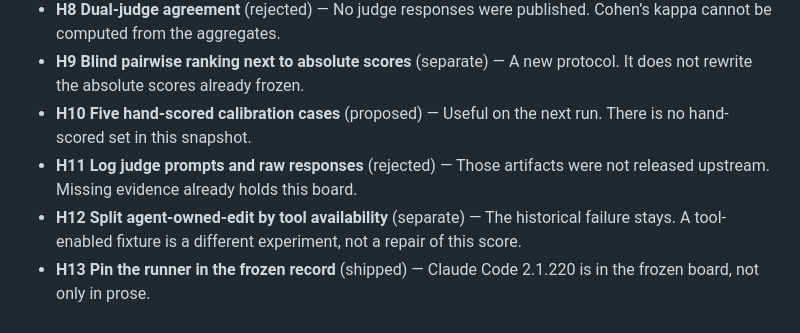
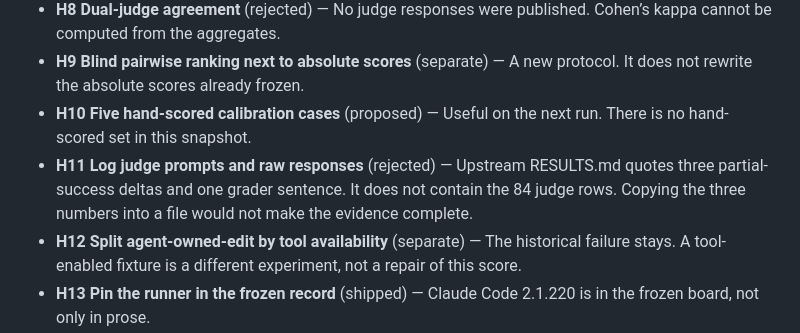
Before and after one commit to CodesbyFebin/adhd-agent-harness, a Markdown page: BACKLOG.md, the part around the change. Rendered like a GitHub page.

```diff
--- a/BACKLOG.md
+++ b/BACKLOG.md
@@ -16,7 +16,7 @@ partial-success trial deltas: +0.05, -0.70, -1.25. Two of three trials were wors
 - **H8 Dual-judge agreement** (rejected) — No judge responses were published. Cohen’s kappa cannot be computed from the aggregates.
 - **H9 Blind pairwise ranking next to absolute scores** (separate) — A new protocol. It does not rewrite the absolute scores already frozen.
 - **H10 Five hand-scored calibration cases** (proposed) — Useful on the next run. There is no hand-scored set in this snapshot.
-- **H11 Log judge prompts and raw responses** (rejected) — Those artifacts were not released upstream. Missing evidence already holds this board.
+- **H11 Log judge prompts and raw responses** (rejected) — Upstream RESULTS.md quotes three partial-success deltas and one grader sentence. It does not contain the 84 judge rows. Copying the three numbers into a file would not make the evidence complete.
 - **H12 Split agent-owned-edit by tool availability** (separate) — The historical failure stays. A tool-enabled fixture is a different experiment, not a repair of this score.
 - **H13 Pin the runner in the frozen record** (shipped) — Claude Code 2.1.220 is in the frozen board, not only in prose.
 - **H14 Re-freeze when the model or runner changes** (proposed) — Policy only. A version change makes a new board. It does not edit this one.
```
Also changed, not shown: README.md (+1 -1 lines).
